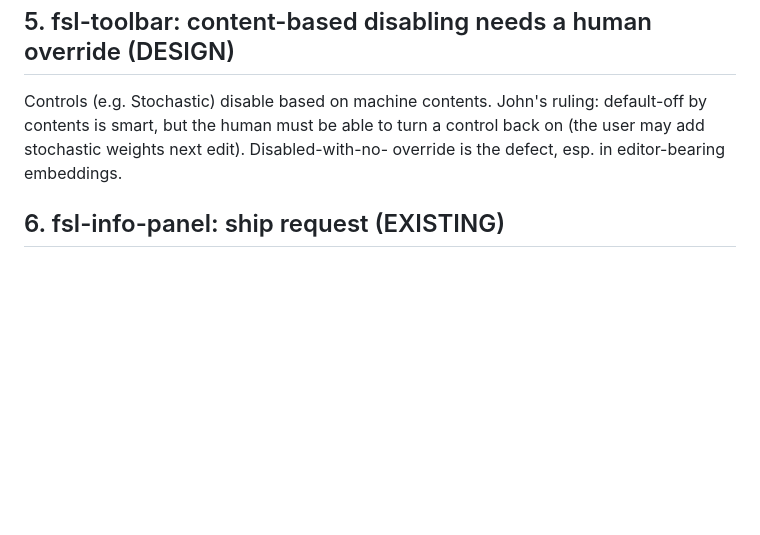
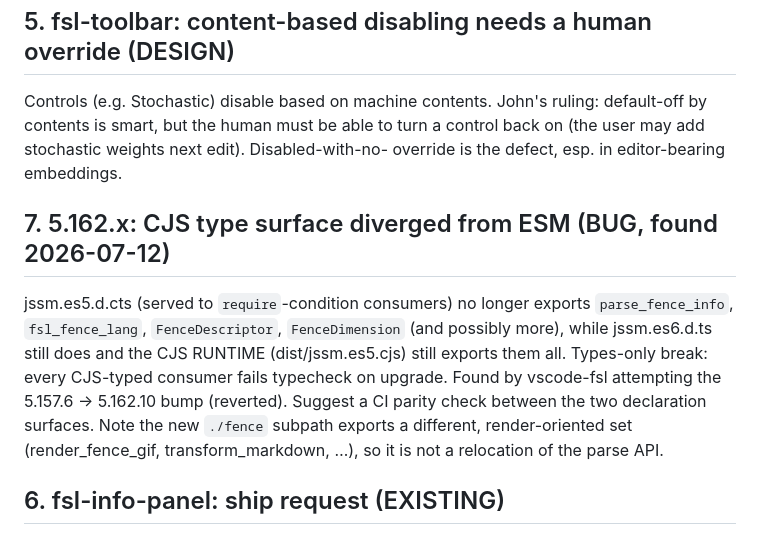
Before and after one commit to StoneCypher/vscode-fsl, a Markdown page: notes/upstream-jssm.md, the part around the change. GitHub-like rendering; blank space fills up the shorter version.

Commit message:
docs: upstream handoff item 7 — jssm 5.162.x CJS type surface diverged from ESM (types-only break)
Claude-Session: https://claude.ai/code/session_01HQRGPQosfZB7GoKR9QUHD8

```diff
--- a/notes/upstream-jssm.md
+++ b/notes/upstream-jssm.md
@@ -68,6 +68,18 @@ default-off by contents is smart, but the human must be able to turn a control
 back on (the user may add stochastic weights next edit). Disabled-with-no-
 override is the defect, esp. in editor-bearing embeddings.
 
+## 7. 5.162.x: CJS type surface diverged from ESM (BUG, found 2026-07-12)
+
+jssm.es5.d.cts (served to `require`-condition consumers) no longer exports
+`parse_fence_info`, `fsl_fence_lang`, `FenceDescriptor`, `FenceDimension`
+(and possibly more), while jssm.es6.d.ts still does and the CJS RUNTIME
+(dist/jssm.es5.cjs) still exports them all. Types-only break: every CJS-typed
+consumer fails typecheck on upgrade. Found by vscode-fsl attempting the
+5.157.6 → 5.162.10 bump (reverted). Suggest a CI parity check between the two
+declaration surfaces. Note the new `./fence` subpath exports a different,
+render-oriented set (render_fence_gif, transform_markdown, …), so it is not a
+relocation of the parse API.
+
 ## 6. fsl-info-panel: ship request (EXISTING)
 
 jssm 5.157.x does not register fsl-info-panel; vscode-fsl 0.1.0 holds its slot
```
